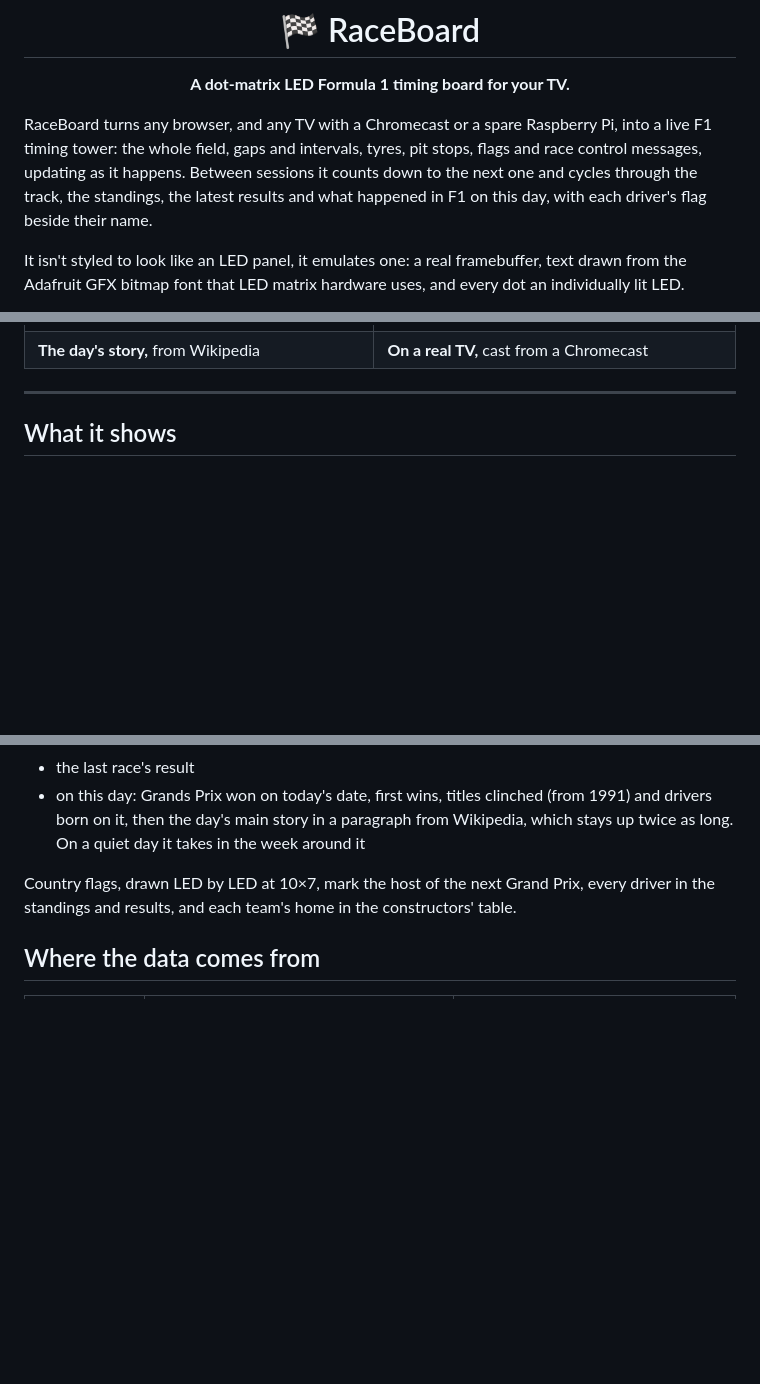
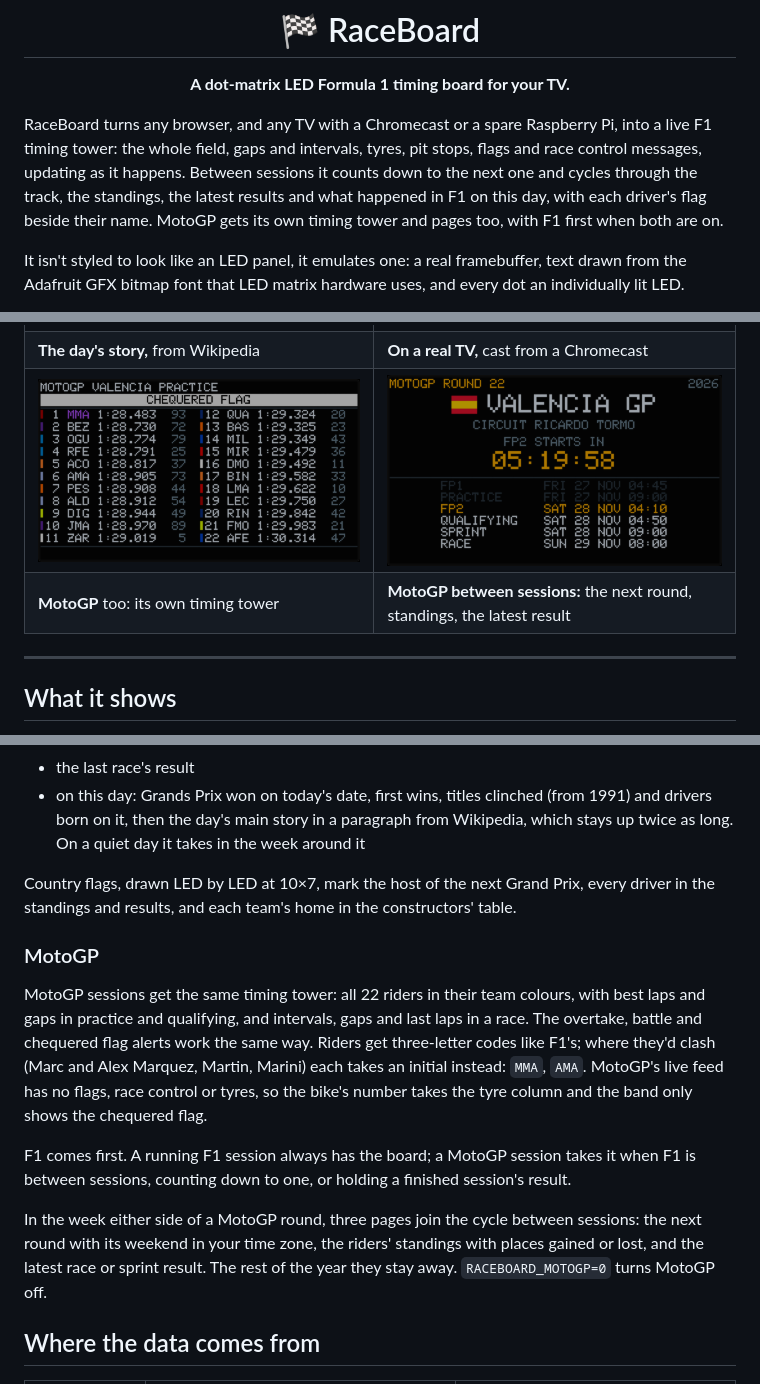
Before and after one commit to gonzalu/RaceBoard, a Markdown page: README.md, 3 parts joined by grey strips. GitHub-like rendering; pictures changed too: img/motogp-next.png (added), img/motogp-timing.png (added); blank space fills up the shorter version.

```diff
--- a/README.md
+++ b/README.md
@@ -11,7 +11,8 @@ Pi, into a live F1 timing tower: the whole field, gaps and intervals, tyres,
 pit stops, flags and race control messages, updating as it happens. Between
 sessions it counts down to the next one and cycles through the track, the
 standings, the latest results and what happened in F1 on this day, with each
-driver's flag beside their name.
+driver's flag beside their name. MotoGP gets its own timing tower and pages
+too, with F1 first when both are on.
 
 It isn't styled to look like an LED panel, it emulates one: a real
 framebuffer, text drawn from the Adafruit GFX bitmap font that LED matrix
@@ -46,6 +47,8 @@ result and on this day.*
 | **The last race's result** | **On this day** in F1 |
 | ![the day's story](img/story.png) | ![on a TV](img/tv.jpg) |
 | **The day's story,** from Wikipedia | **On a real TV,** cast from a Chromecast |
+| ![MotoGP timing](img/motogp-timing.png) | ![next MotoGP round](img/motogp-next.png) |
+| **MotoGP** too: its own timing tower | **MotoGP between sessions:** the next round, standings, the latest result |
 
 ---
 
@@ -104,6 +107,26 @@ Country flags, drawn LED by LED at 10×7, mark the host of the next Grand
 Prix, every driver in the standings and results, and each team's home in the
 constructors' table.
 
+### MotoGP
+
+MotoGP sessions get the same timing tower: all 22 riders in their team
+colours, with best laps and gaps in practice and qualifying, and intervals,
+gaps and last laps in a race. The overtake, battle and chequered flag alerts
+work the same way. Riders get three-letter codes like F1's; where they'd
+clash (Marc and Alex Marquez, Martin, Marini) each takes an initial instead:
+`MMA`, `AMA`. MotoGP's live feed has no flags, race control or tyres, so the
+bike's number takes the tyre column and the band only shows the chequered
+flag.
+
+F1 comes first. A running F1 session always has the board; a MotoGP session
+takes it when F1 is between sessions, counting down to one, or holding a
+finished session's result.
+
+In the week either side of a MotoGP round, three pages join the cycle between
+sessions: the next round with its weekend in your time zone, the riders'
+standings with places gained or lost, and the latest race or sprint result.
+The rest of the year they stay away. `RACEBOARD_MOTOGP=0` turns MotoGP off.
+
 ## Where the data comes from
 
 | What | Source | Notes |
```
Also changed, not shown: other parts of README.md (+6 -0 lines), 5 other files.
